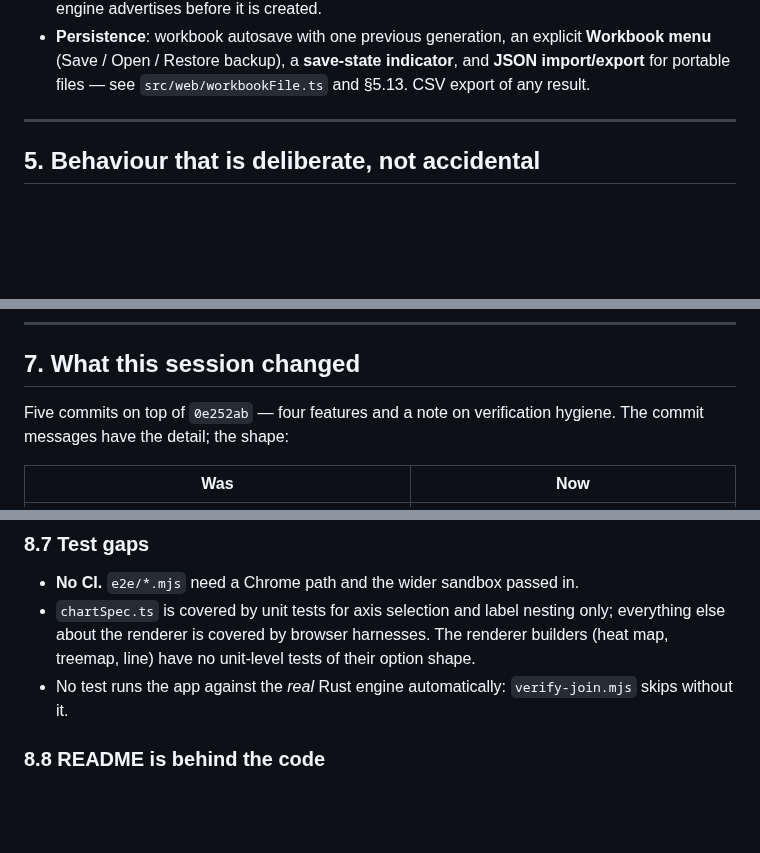
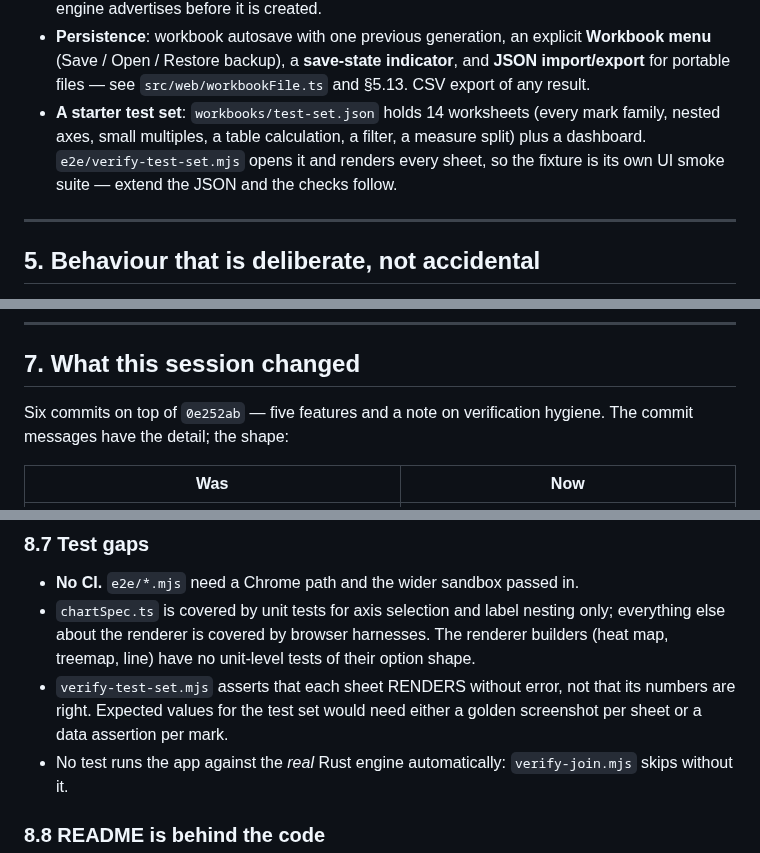
Before and after one commit to bfinucane/plateau, a Markdown page: HANDOVER.md, 3 parts joined by grey strips. GitHub-like rendering; blank space fills up the shorter version.

```diff
--- a/HANDOVER.md
+++ b/HANDOVER.md
@@ -104,6 +105,11 @@ Change one, change the other.
   **Workbook menu** (Save / Open / Restore backup), a **save-state indicator**, and
   **JSON import/export** for portable files — see `src/web/workbookFile.ts` and
   §5.13. CSV export of any result.
+- **A starter test set**: `workbooks/test-set.json` holds 14 worksheets (every mark
+  family, nested axes, small multiples, a table calculation, a filter, a measure
+  split) plus a dashboard. `e2e/verify-test-set.mjs` opens it and renders every
+  sheet, so the fixture is its own UI smoke suite — extend the JSON and the checks
+  follow.
 
 ---
 
@@ -217,7 +223,7 @@ attribute values are strings and never measures.
 
 ## 7. What this session changed
 
-Five commits on top of `0e252ab` — four features and a note on verification hygiene.
+Six commits on top of `0e252ab` — five features and a note on verification hygiene.
 The commit messages have the detail; the shape:
 
 | Was | Now |
@@ -315,6 +323,9 @@ request removed them.
 - `chartSpec.ts` is covered by unit tests for axis selection and label nesting only;
   everything else about the renderer is covered by browser harnesses. The renderer
   builders (heat map, treemap, line) have no unit-level tests of their option shape.
+- `verify-test-set.mjs` asserts that each sheet RENDERS without error, not that its
+  numbers are right. Expected values for the test set would need either a golden
+  screenshot per sheet or a data assertion per mark.
 - No test runs the app against the *real* Rust engine automatically:
   `verify-join.mjs` skips without it.
 
```
Also changed, not shown: other parts of HANDOVER.md (+14 -11 lines), README.md (+20 -2 lines), docs/screenshots/58-test-set-sheet.png (added), docs/screenshots/59-test-set-dashboard.png (added), 2 other files.
